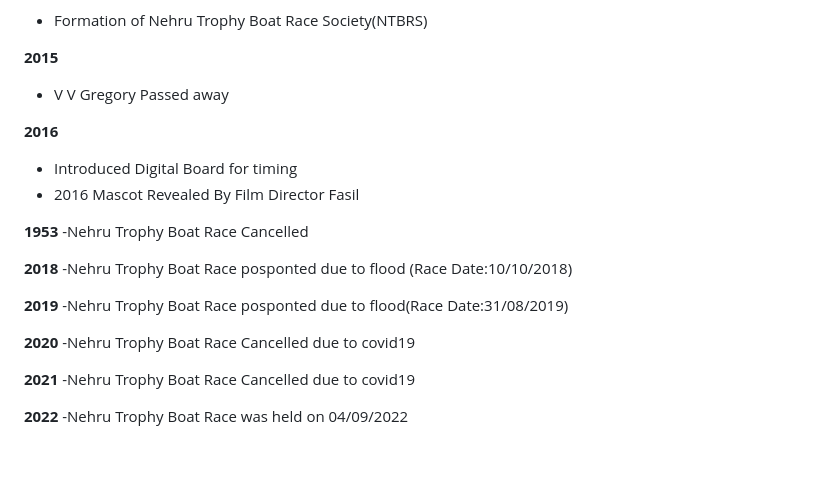
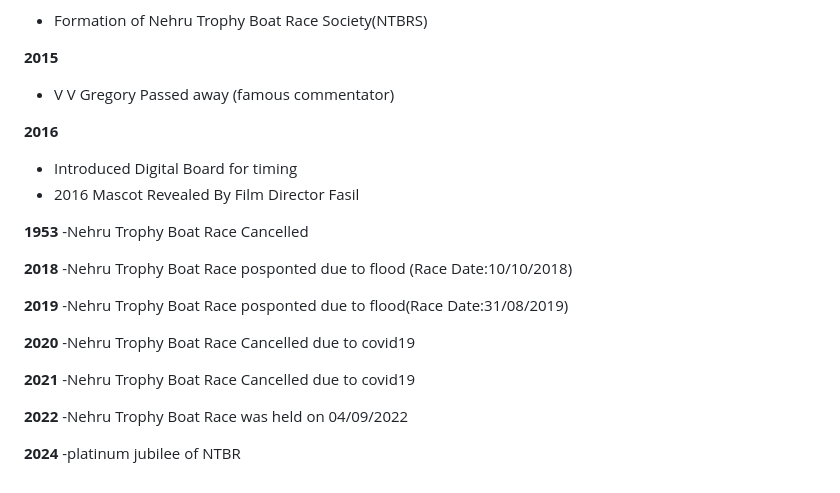
Before and after one commit to josephjosedev/NehruTrophyBoatRace, a Markdown page: നാൾവഴികളിലൂടെ/readme.md, the part around the change. Drawn GitHub-style; blank space fills up the shorter version.

```diff
--- a/നാൾവഴികളിലൂടെ/readme.md
+++ b/നാൾവഴികളിലൂടെ/readme.md
@@ -21,7 +21,7 @@
   - Formation of  Nehru Trophy Boat Race Society(NTBRS)
 
   **2015**
-  - V V Gregory Passed away
+  - V V Gregory Passed away (famous commentator)
 
 **2016**
 - Introduced Digital Board for timing
@@ -38,3 +38,5 @@
  **2021** -Nehru Trophy Boat Race Cancelled due to covid19
 
  **2022** -Nehru Trophy Boat Race was held on 04/09/2022
+
+ **2024** -platinum jubilee of NTBR
```
